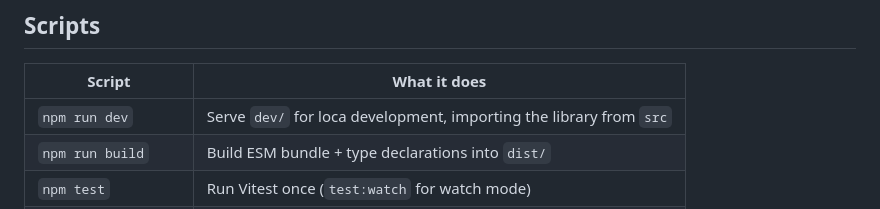
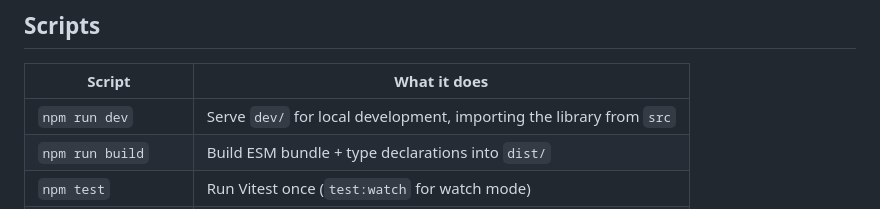
Before and after one commit to ruphin/frontend-structure, a Markdown page: README.md, the part around the change. Drawn GitHub-style.

Commit message:
Fix typo in README scripts table
Co-Authored-By: Claude Fable 5.1 <noreply@anthropic.com>

```diff
--- a/README.md
+++ b/README.md
@@ -65,7 +65,7 @@ Rules for the pure side: no top-level calls, no `@customElement` style decorator
 
 | Script              | What it does                                                        |
 | ------------------- | ------------------------------------------------------------------- |
-| `npm run dev`       | Serve `dev/` for loca development, importing the library from `src` |
+| `npm run dev`       | Serve `dev/` for local development, importing the library from `src`|
 | `npm run build`     | Build ESM bundle + type declarations into `dist/`                   |
 | `npm test`          | Run Vitest once (`test:watch` for watch mode)                       |
 | `npm run typecheck` | `tsc --noEmit` over src, dev and config                             |
```
